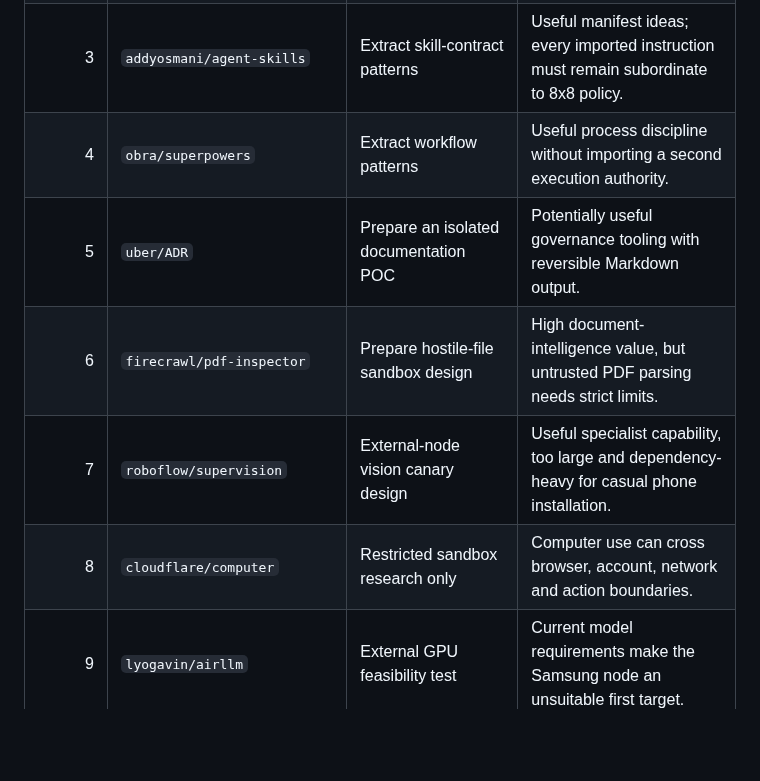
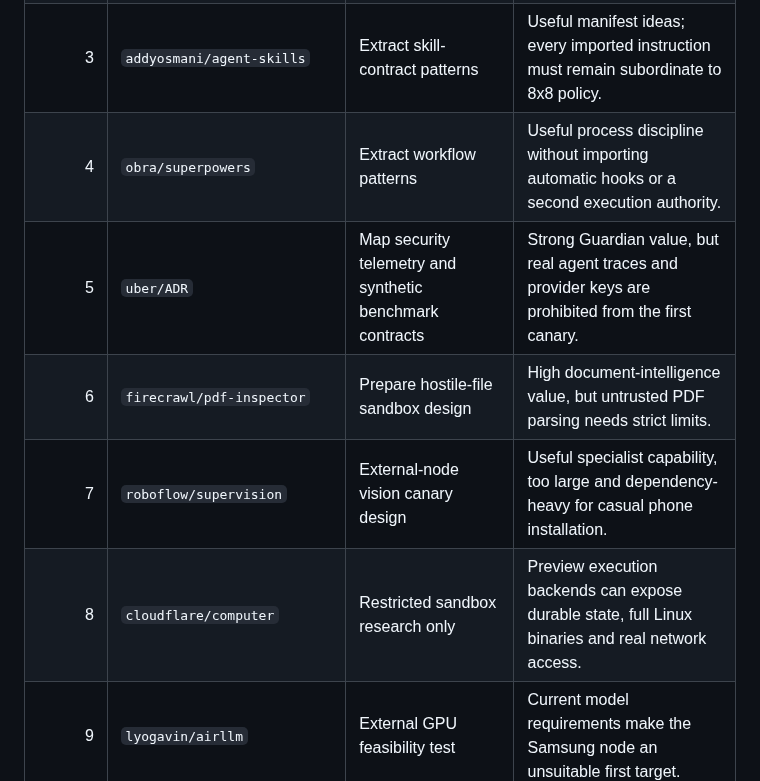
Before and after one commit to 8x8org/8x8-user-edition, a Markdown page: research/external-capabilities/COUNCIL_REPORT.md, the part around one of its changes. Rendered like a GitHub page; blank space fills up the shorter version.

```diff
--- a/research/external-capabilities/COUNCIL_REPORT.md
+++ b/research/external-capabilities/COUNCIL_REPORT.md
@@ -30,11 +34,11 @@ Each council work item must include:
 | 1 | `donnemartin/system-design-primer` | Curate as a cited knowledge source | Educational content, low runtime risk, no reason to install as software. |
 | 2 | `TencentCloud/TencentDB-Agent-Memory` | Study as an adapter reference | Valuable memory schemas, but substantial overlap and sensitive-data implications. |
 | 3 | `addyosmani/agent-skills` | Extract skill-contract patterns | Useful manifest ideas; every imported instruction must remain subordinate to 8x8 policy. |
-| 4 | `obra/superpowers` | Extract workflow patterns | Useful process discipline without importing a second execution authority. |
-| 5 | `uber/ADR` | Prepare an isolated documentation POC | Potentially useful governance tooling with reversible Markdown output. |
+| 4 | `obra/superpowers` | Extract workflow patterns | Useful process discipline without importing automatic hooks or a second execution authority. |
+| 5 | `uber/ADR` | Map security telemetry and synthetic benchmark contracts | Strong Guardian value, but real agent traces and provider keys are prohibited from the first canary. |
 | 6 | `firecrawl/pdf-inspector` | Prepare hostile-file sandbox design | High document-intelligence value, but untrusted PDF parsing needs strict limits. |
 | 7 | `roboflow/supervision` | External-node vision canary design | Useful specialist capability, too large and dependency-heavy for casual phone installation. |
-| 8 | `cloudflare/computer` | Restricted sandbox research only | Computer use can cross browser, account, network and action boundaries. |
+| 8 | `cloudflare/computer` | Restricted sandbox research only | Preview execution backends can expose durable state, full Linux binaries and real network access. |
 | 9 | `lyogavin/airllm` | External GPU feasibility test | Current model requirements make the Samsung node an unsuitable first target. |
 | 10 | `huangruiteng/loopx` | Architecture comparison, no runtime adoption | Strong overlap with Hermes, task ownership and Control Fabric. |
 | 11 | `esengine/DeepSeek-Reasonix` | Protocol comparison, no history merge | Useful extension and receipt patterns, but exceptionally high architectural overlap. |
```
Also changed, not shown: other parts of research/external-capabilities/COUNCIL_REPORT.md (+14 -9 lines).
